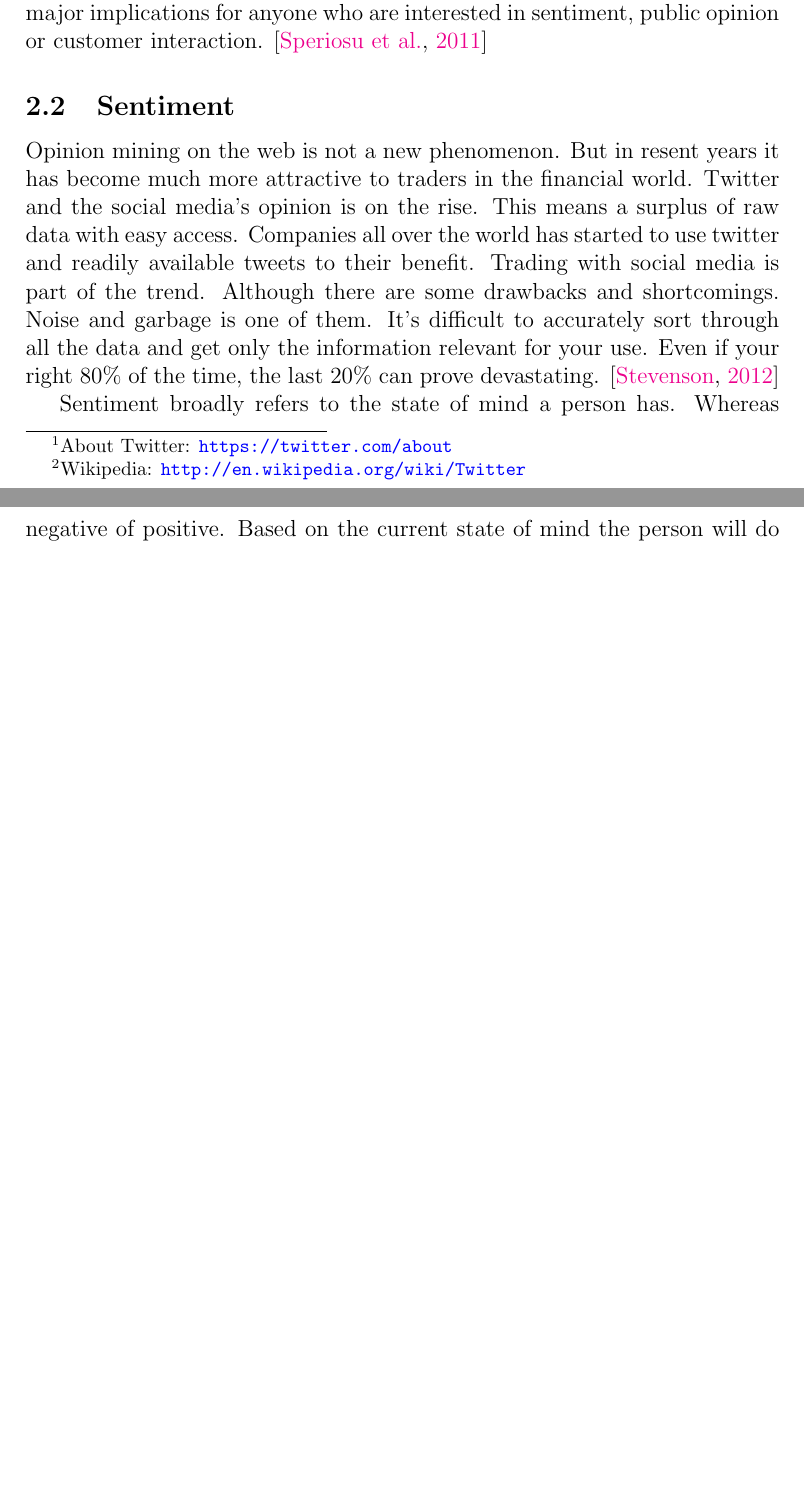
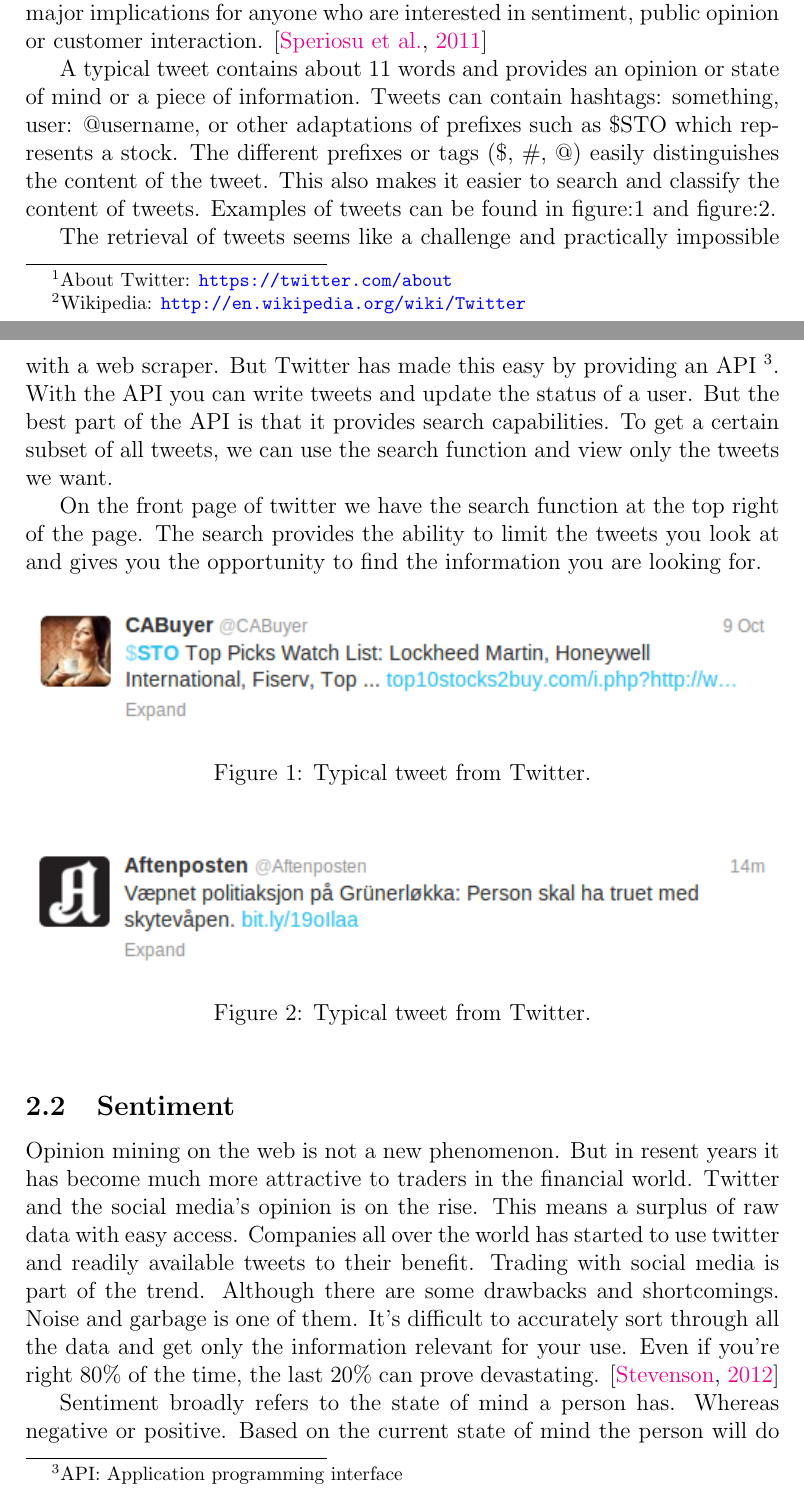
Before and after one commit to magnuskiro/master, a LaTeX thesis (thesis/main.tex, which reads thesis/stateOfTheArt.tex): two parts of pages 6 and 7 of 23 before the commit and two parts of pages 7 and 8 of 26 after it, joined at a grey line, cut so that both start at the same text, the shorter picture padded with empty space. The pictures show the PDF file thesis/main.pdf that the author committed with the source.

Commit message:
update of thesis content, most work ont state of the art, some work on the research questions, and work on the architecture of the prototype system

```diff
--- a/thesis/stateOfTheArt.tex
+++ b/thesis/stateOfTheArt.tex
@@ -39,10 +38,59 @@
 implications for anyone who are interested in sentiment, public opinion or
 customer interaction. \cite[]{sperious11}
 
-% todo write
-% about twitter and typical twitter messages.
-% physical representation of twitter and tweets. Pictures etc.
-% Searches and queries. Searching for stuff on twitter. The API.
+A typical tweet contains about 11 words and provides an opinion or state of
+mind or a piece of information. Tweets can contain hashtags: #something, user:
+@username, or other adaptations of prefixes such as \$STO which represents a
+stock. The different prefixes or tags (\$, \#, @) easily distinguishes the
+content of the tweet. This also makes it easier to search and classify the
+content of tweets. Examples of tweets can be found in figure:\ref{fig:sto} and
+figure:\ref{fig:tweet1}.
+
+The retrieval of tweets seems like a challenge and practically impossible with
+a web scraper. But Twitter has made this easy by providing an API
+\footnote{API: Application programming interface}. With the API you can write
+tweets and update the status of a user. But the best part of the API is that it
+provides search capabilities. To get a certain subset of all tweets, we can use
+the search function and view only the tweets we want.
+
+On the front page of twitter we have the search function at the top right of
+the page. The search provides the ability to limit the tweets you look at and
+gives you the opportunity to find the information you are looking for.
+
+\begin{figure}[htb]
+    \centering
+    \includegraphics[width=\textwidth]{STO}
+    \caption{Typical tweet from Twitter.}
+    \label{fig:sto}
+\end{figure}
+
+%\begin{figure}[htb]
+%    \centering
+%    \includegraphics[width=\textwidth]{STO2}
+%    \caption{The text that shows under the image, image text.}
+%    \label{fig:sto2}
+%\end{figure}
+
+\begin{figure}[htb]
+    \centering
+    \includegraphics[width=\textwidth]{tweet1}
+    \caption{Typical tweet from Twitter.}
+    \label{fig:tweet1}
+\end{figure}
+
+%\begin{figure}[htb]
+%    \centering
+%    \includegraphics[width=\textwidth]{tweet2}
+%    \caption{The text that shows under the image, image text.}
+%    \label{fig:tweet2}
+%\end{figure}
+%
+%\begin{figure}[htb]
+%    \centering
+%    \includegraphics[width=\textwidth]{tweet3}
+%    \caption{The text that shows under the image, image text.}
+%    \label{fig:tweet3}
+%\end{figure}
 
 \subsection{Sentiment}
 
@@ -53,11 +101,11 @@
 readily available tweets to their benefit. Trading with social media is part of
 the trend. Although there are some drawbacks and shortcomings. Noise and
 garbage is one of them. It's difficult to accurately sort through all the data
-and get only the information relevant for your use. Even if your right 80\% of
+and get only the information relevant for your use. Even if you're right 80\% of
 the time, the last 20\% can prove devastating.
 \cite[]{stevenson12:social_media_stock_pickers}
 
-Sentiment broadly refers to the state of mind a person has. Whereas negative of
+Sentiment broadly refers to the state of mind a person has. Whereas negative or
 positive. Based on the current state of mind the person will do optimistic or
 pessimistic choices. A positive state of mind leads to optimistic judgements of
 future events. And a negative state of mind leads to pessimistic judgements.
```
Also changed, not shown: thesis/introduction.tex (+11 -4 lines), thesis/main.tex (+1 -0 lines), thesis/sentimentAnalysis.tex (+7 -4 lines), thesis/main.pdf, thesis/stateOfTheArt.tex (33 more changed lines).
